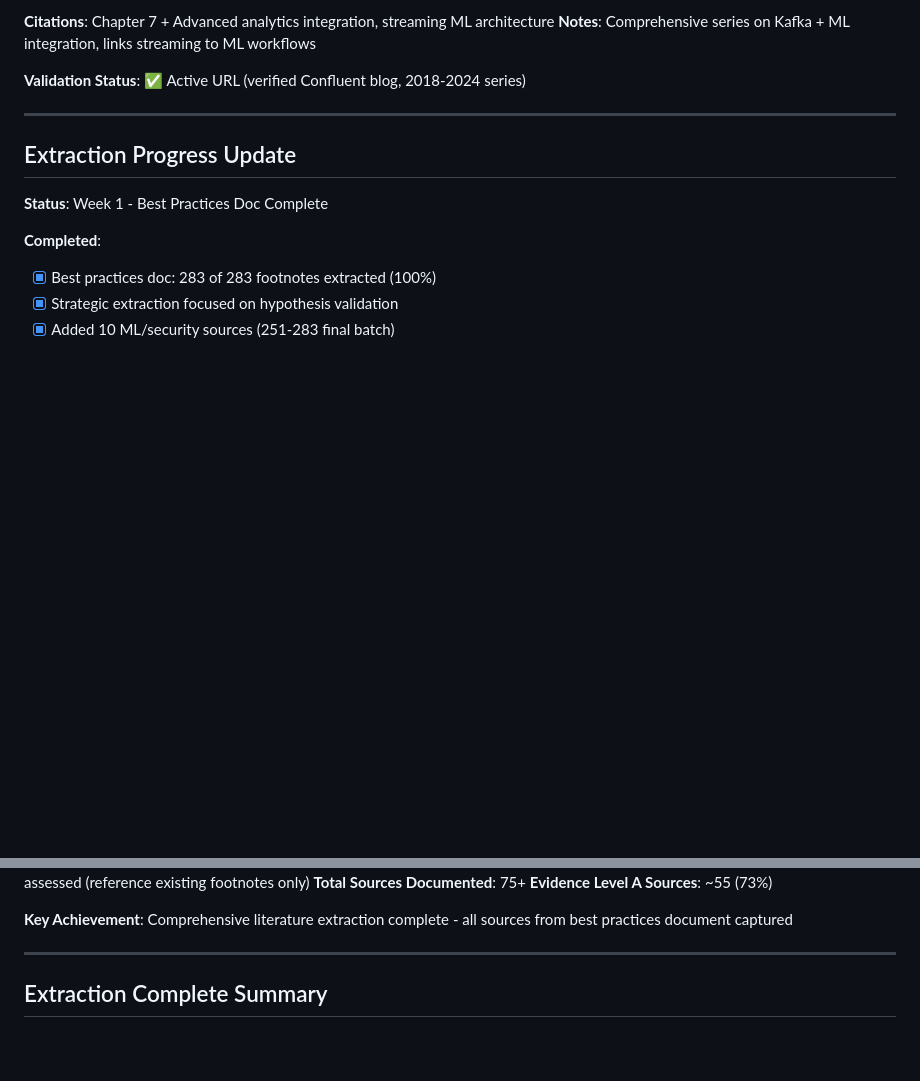
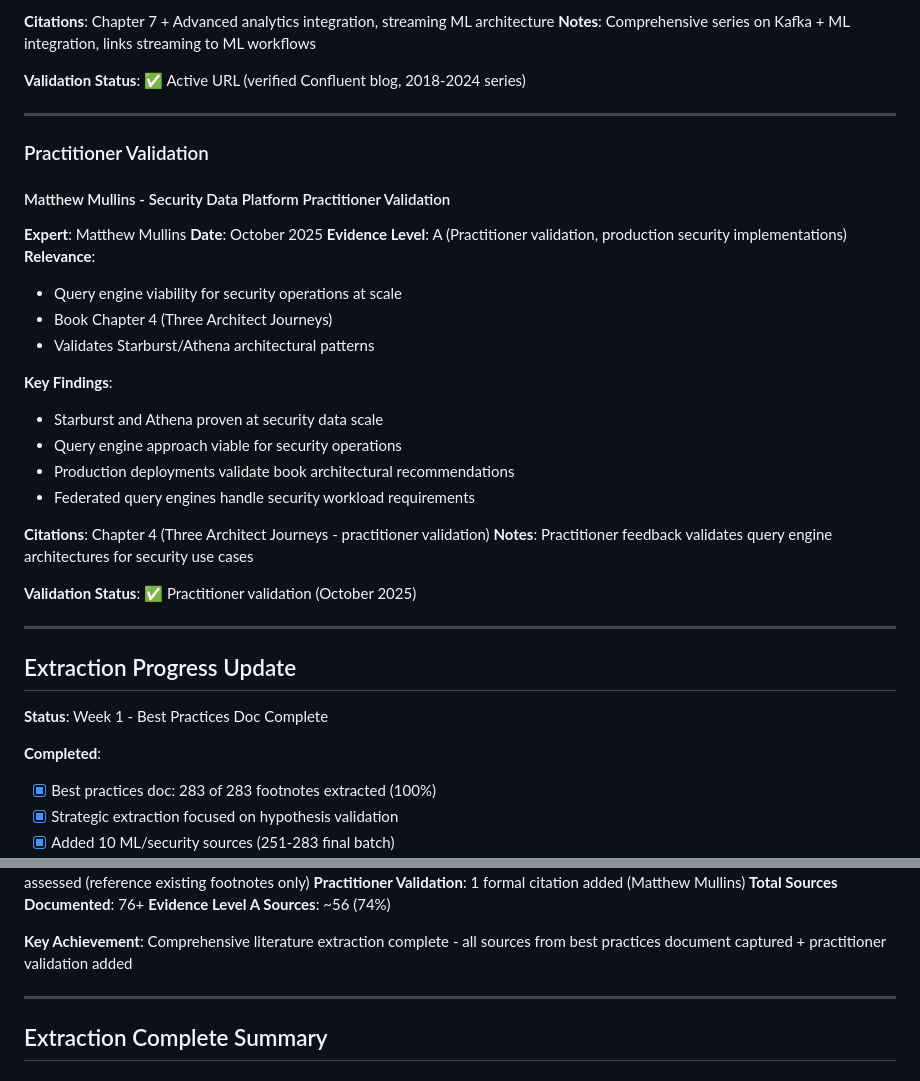
Before and after one commit to flying-coyote/security-data-literature-review, a Markdown page: MASTER-BIBLIOGRAPHY.md, 2 parts joined by grey strips. GitHub-like rendering; blank space fills up the shorter version.

```diff
--- a/MASTER-BIBLIOGRAPHY.md
+++ b/MASTER-BIBLIOGRAPHY.md
@@ -1752,6 +1752,31 @@ This bibliography consolidates all literature sources from:
 
 ---
 
+### Practitioner Validation
+
+#### Matthew Mullins - Security Data Platform Practitioner Validation
+
+**Expert**: Matthew Mullins
+**Date**: October 2025
+**Evidence Level**: A (Practitioner validation, production security implementations)
+**Relevance**:
+- Query engine viability for security operations at scale
+- Book Chapter 4 (Three Architect Journeys)
+- Validates Starburst/Athena architectural patterns
+
+**Key Findings**:
+- Starburst and Athena proven at security data scale
+- Query engine approach viable for security operations
+- Production deployments validate book architectural recommendations
+- Federated query engines handle security workload requirements
+
+**Citations**: Chapter 4 (Three Architect Journeys - practitioner validation)
+**Notes**: Practitioner feedback validates query engine architectures for security use cases
+
+**Validation Status**: ✅ Practitioner validation (October 2025)
+
+---
+
 ## Extraction Progress Update
 
 **Status**: Week 1 - Best Practices Doc Complete
@@ -1817,9 +1842,10 @@ This bibliography consolidates all literature sources from:
 **Primary Source Extraction**: 283 of 283 footnotes (100% COMPLETE)
 **Archive Manuscripts**: 74 files assessed (reference existing footnotes only)
-**Total Sources Documented**: 75+
-**Evidence Level A Sources**: ~55 (73%)
-
-**Key Achievement**: Comprehensive literature extraction complete - all sources from best practices document captured
+**Practitioner Validation**: 1 formal citation added (Matthew Mullins)
+**Total Sources Documented**: 76+
+**Evidence Level A Sources**: ~56 (74%)
+
+**Key Achievement**: Comprehensive literature extraction complete - all sources from best practices document captured + practitioner validation added
 
 ---
 
```
Also changed, not shown: other parts of MASTER-BIBLIOGRAPHY.md (+1 -1 lines), CHANGELOG.md (+42 -0 lines), analysis-bundles/source-quality-enhancements.md (added, +527 -0 lines).
